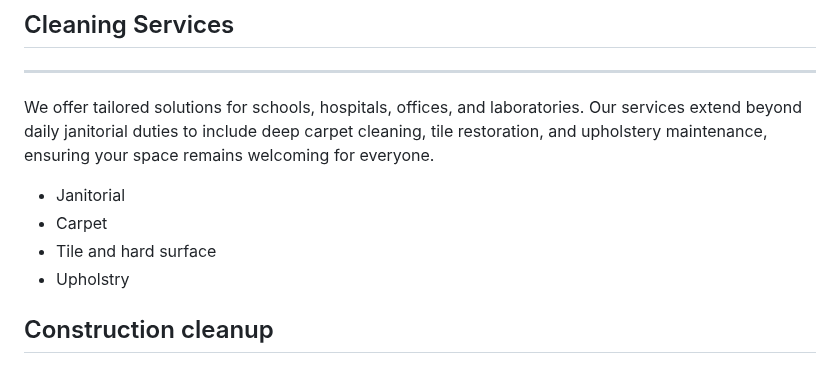
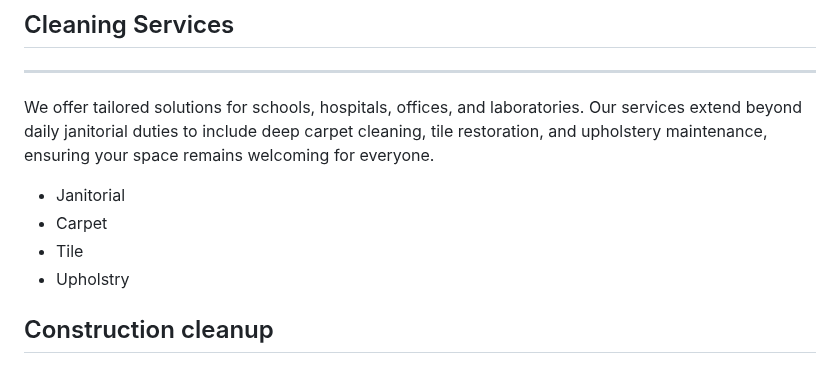
Before and after one commit to BrianLesko/cleanmybuilding-website, a Markdown page: homepage.md, the part around one of its changes. GitHub-like rendering.

```diff
--- a/homepage.md
+++ b/homepage.md
@@ -69,7 +69,7 @@ We offer tailored solutions for schools, hospitals, offices, and laboratories. O
 
 - Janitorial
 - Carpet
-- Tile and hard surface
+- Tile
 - Upholstry
 </div></div>
 <a id="3"></a>
```
Also changed, not shown: other parts of homepage.md (+3 -3 lines).
